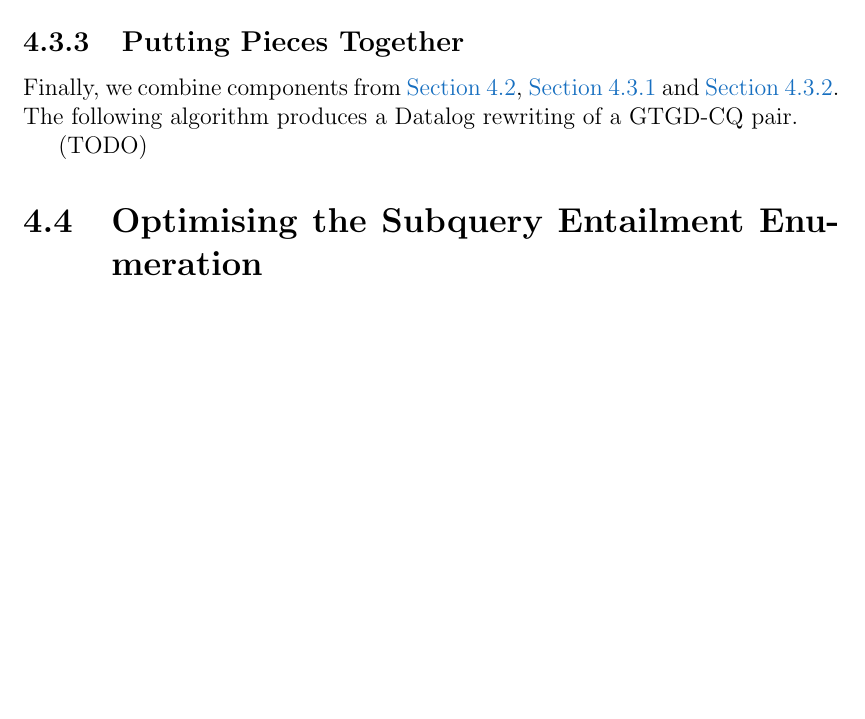
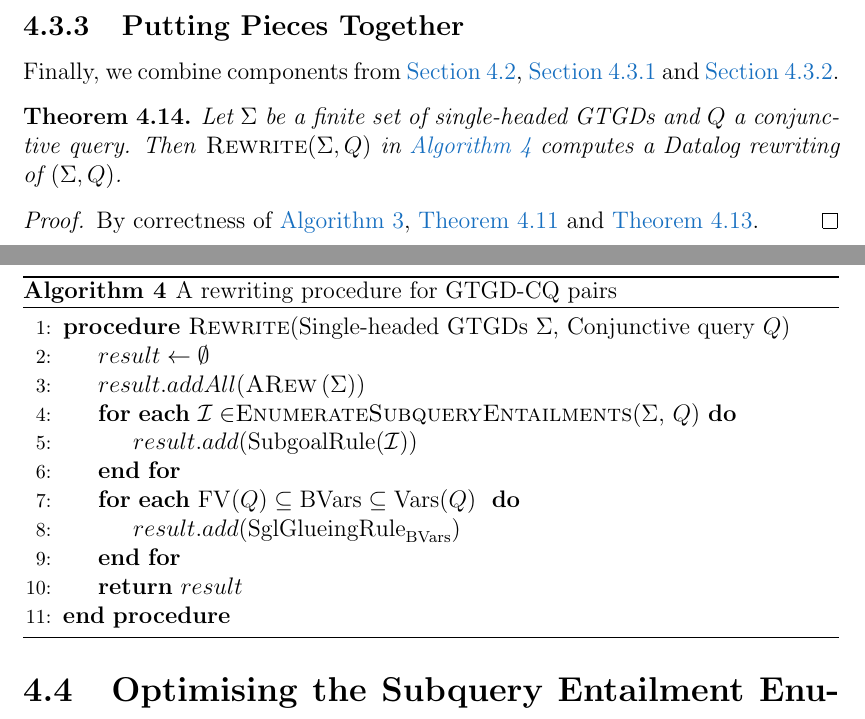
Before and after one commit to kory33/guarded-queries, a LaTeX document (report/report.tex): part of page 35 of 39 before the commit and two parts of pages 35 and 36 of 40 after it, the two joined at a grey line, cut so that both start at the same text, the shorter picture padded with empty space. Compiled offline with pdfLaTeX.

Commit message:
feat(report): finish writing upto 4.3

```diff
--- a/report/report.tex
+++ b/report/report.tex
@@ -1117,9 +1117,32 @@ Recall that a subgoal atom $\mathrm{Subgoal}_{Q, C}(\vec{t})$ indicates that the
 
 \subsection{Putting Pieces Together}
 
-Finally, we combine components from \Cref{section:naive-subquery-entailment-enumeration}, \Cref{subquery-entailment-to-datalog-rule} and \Cref{glueing-subgoals}. The following algorithm produces a Datalog rewriting of a GTGD-CQ pair.
+Finally, we combine components from \Cref{section:naive-subquery-entailment-enumeration}, \Cref{subquery-entailment-to-datalog-rule} and \Cref{glueing-subgoals}.
 
-(TODO)
+\begin{theorem}
+  Let $\Sigma$ be a finite set of single-headed GTGDs and $Q$ a conjunctive query. Then \textsc{Rewrite}$(\Sigma, Q)$ in \Cref{gtgd-cq-rewriting-procedure} computes a Datalog rewriting of $(\Sigma, Q)$.
+  \begin{proof}
+    By correctness of \Cref{naive-subquery-entailment-enumeration}, \Cref{subgoal-captures-subquery-fulfilment} and \Cref{glueing-rule-soundness-and-completeness}.
+  \end{proof}
+\end{theorem}
+
+\begin{algorithm}
+\caption{A rewriting procedure for GTGD-CQ pairs}
+\label{gtgd-cq-rewriting-procedure}
+\begin{algorithmic}[1]
+\Procedure{Rewrite}{Single-headed GTGDs $\Sigma$, Conjunctive query $Q$}
+  \State $result \gets \emptyset$
+  \State $result.addAll(\ARew{\Sigma})$
+  \For{\textbf{each} $\mathcal{I} \in $\textsc{EnumerateSubqueryEntailments}($\Sigma$, $Q$)}
+    \State $result.add(\mathrm{SubgoalRule}(\mathcal{I}))$
+  \EndFor
+  \For{\textbf{each} $\FV(Q) \subseteq \mathrm{BVars} \subseteq \Vars(Q)$ }
+    \State $result.add(\mathrm{SglGlueingRule}_{\mathrm{BVars}})$
+  \EndFor
+  \State \Return{$result$}
+\EndProcedure
+\end{algorithmic}
+\end{algorithm}
 
 \section{Optimising the Subquery Entailment Enumeration}
 \label{secomputation-optimisations}
```
Also changed, not shown: report/report.tex (22 more changed lines).
